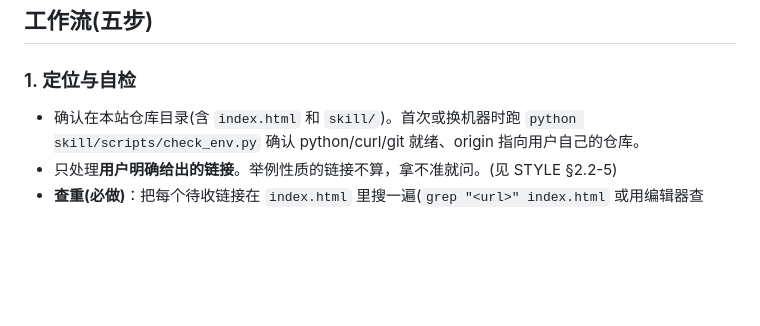
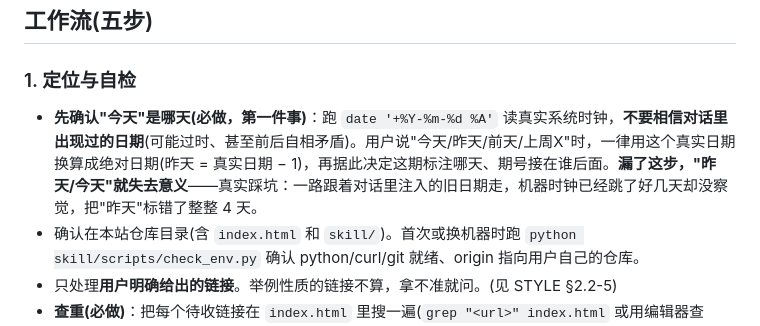
Before and after one commit to Natsu-zeroban/ai-frontier-daily, a Markdown page: skill/SKILL.md, the part around the change. Rendered like a GitHub page; blank space fills up the shorter version.

Commit message:
skill: 工作流第1步补充「先跑 date 钉真实日期」铁律(防跨天标错日期)

```diff
--- a/skill/SKILL.md
+++ b/skill/SKILL.md
@@ -28,6 +28,7 @@ description: >-
 ## 工作流(五步)
 
 ### 1. 定位与自检
+- **先确认"今天"是哪天(必做，第一件事)**：跑 `date '+%Y-%m-%d %A'` 读真实系统时钟，**不要相信对话里出现过的日期**(可能过时、甚至前后自相矛盾)。用户说"今天/昨天/前天/上周X"时，一律用这个真实日期换算成绝对日期(昨天 = 真实日期 − 1)，再据此决定这期标注哪天、期号接在谁后面。**漏了这步，"昨天/今天"就失去意义**——真实踩坑：一路跟着对话里注入的旧日期走，机器时钟已经跳了好几天却没察觉，把"昨天"标错了整整 4 天。
 - 确认在本站仓库目录(含 `index.html` 和 `skill/`)。首次或换机器时跑 `python skill/scripts/check_env.py`
   确认 python/curl/git 就绪、origin 指向用户自己的仓库。
 - 只处理**用户明确给出的链接**。举例性质的链接不算，拿不准就问。(见 STYLE §2.2-5)
```
